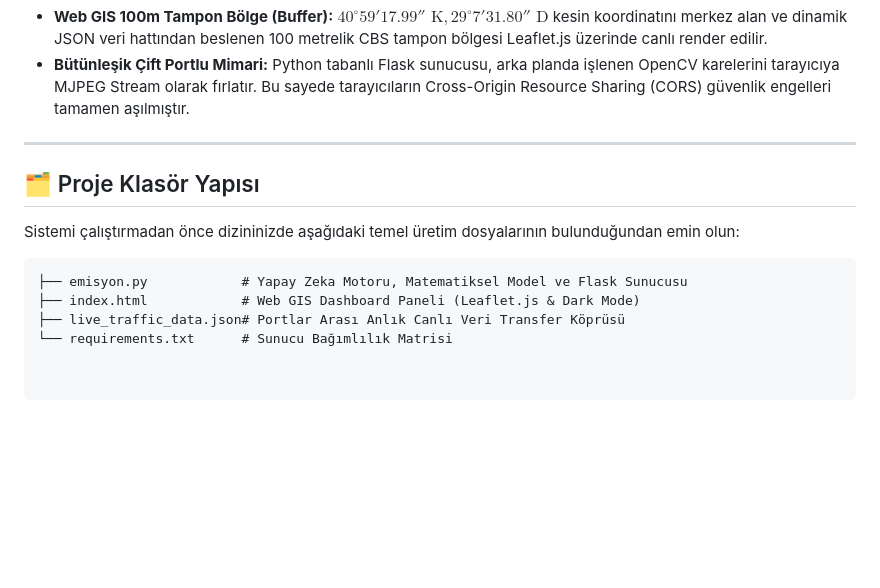
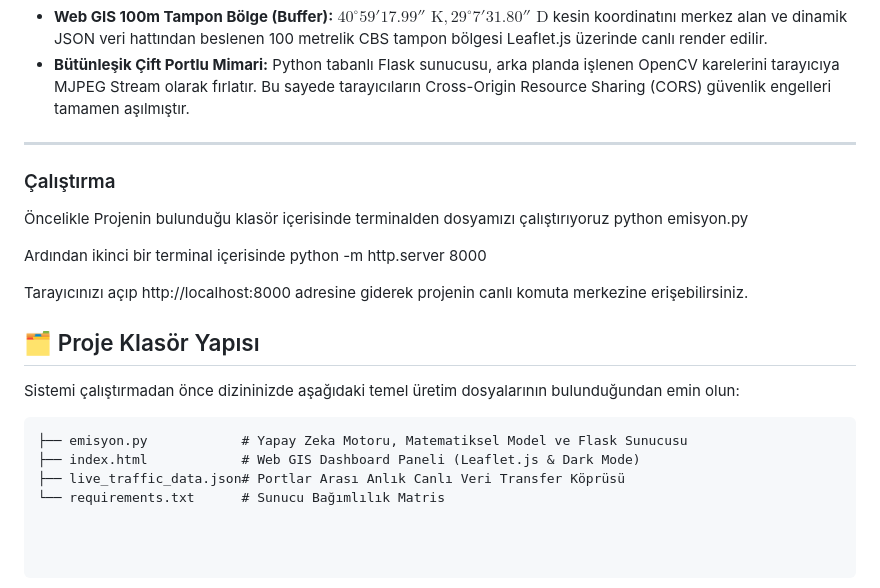
Before and after one commit to aydnbst/atasehir_trafik_analizi, a Markdown page: README.md, the part around the change. Rendered like a GitHub page; blank space fills up the shorter version.

```diff
--- a/README.md
+++ b/README.md
@@ -28,6 +28,14 @@ Geliştirilen hassas algılama konfigürasyonları sayesinde sistem; birbirini k
 * **Bütünleşik Çift Portlu Mimari:** Python tabanlı Flask sunucusu, arka planda işlenen OpenCV karelerini tarayıcıya MJPEG Stream olarak fırlatır. Bu sayede tarayıcıların Cross-Origin Resource Sharing (CORS) güvenlik engelleri tamamen aşılmıştır.
 
 ---
+### Çalıştırma
+Öncelikle Projenin bulunduğu klasör içerisinde terminalden dosyamızı çalıştırıyoruz
+  python emisyon.py
+
+Ardından ikinci bir terminal içerisinde
+   python -m http.server 8000
+
+Tarayıcınızı açıp http://localhost:8000 adresine giderek projenin canlı komuta merkezine erişebilirsiniz.
 
 ## 🗂️ Proje Klasör Yapısı
 
@@ -37,4 +45,4 @@ Sistemi çalıştırmadan önce dizininizde aşağıdaki temel üretim dosyalar
 ├── emisyon.py            # Yapay Zeka Motoru, Matematiksel Model ve Flask Sunucusu
 ├── index.html            # Web GIS Dashboard Paneli (Leaflet.js & Dark Mode)
 ├── live_traffic_data.json# Portlar Arası Anlık Canlı Veri Transfer Köprüsü
-└── requirements.txt      # Sunucu Bağımlılık Matrisi
+└── requirements.txt      # Sunucu Bağımlılık Matris
```
